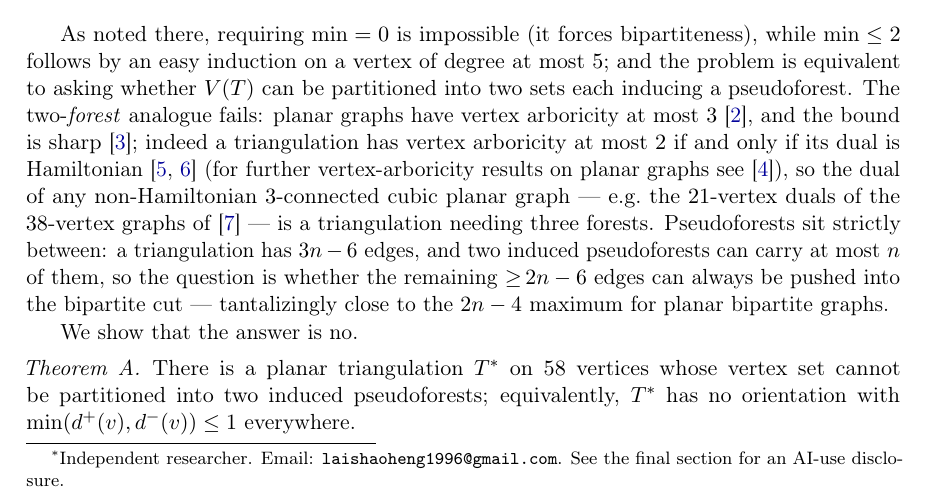
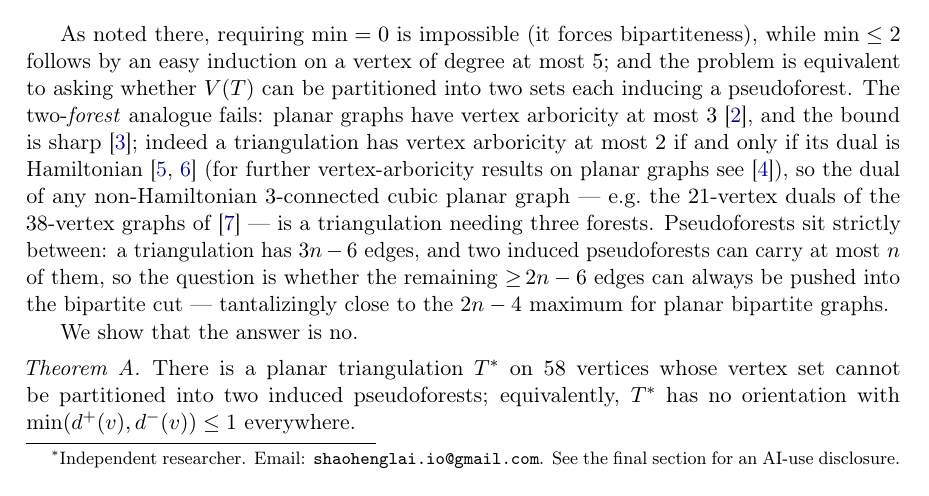
Before and after one commit to lshhhhhhh/pseudoforest-counterexample, a LaTeX paper (paper/main.tex): part of page 1 of 11, cut so that both start at the same text. Compiled offline with pdfLaTeX.

Commit message:
Update contact email to shaohenglai.io@gmail.com
Co-Authored-By: Claude Fable 5 <noreply@anthropic.com>

```diff
--- a/paper/main.tex
+++ b/paper/main.tex
@@ -26,7 +26,7 @@
 
 \title{A planar triangulation with no partition into\\ two induced pseudoforests}
 \author{Shaoheng Lai\thanks{Independent researcher. Email:
-\texttt{laishaoheng1996@gmail.com}. See the final section for an AI-use
+\texttt{shaohenglai.io@gmail.com}. See the final section for an AI-use
 disclosure.}}
 \date{August 18, 2026}
 
```
Also changed, not shown: README.md, paper/main.pdf, 15 other files.
